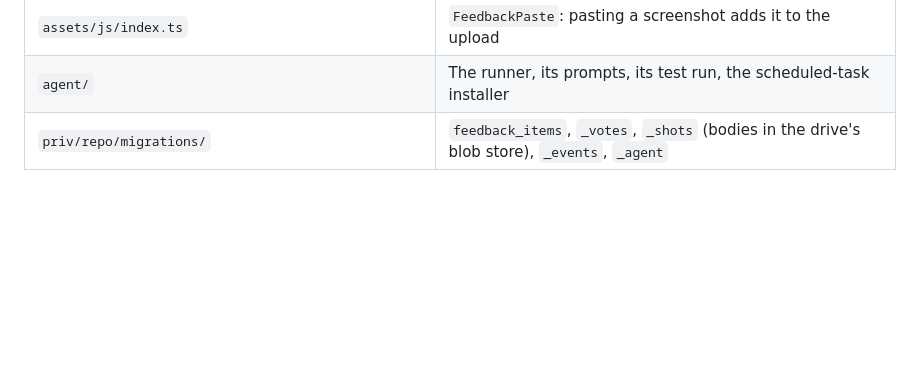
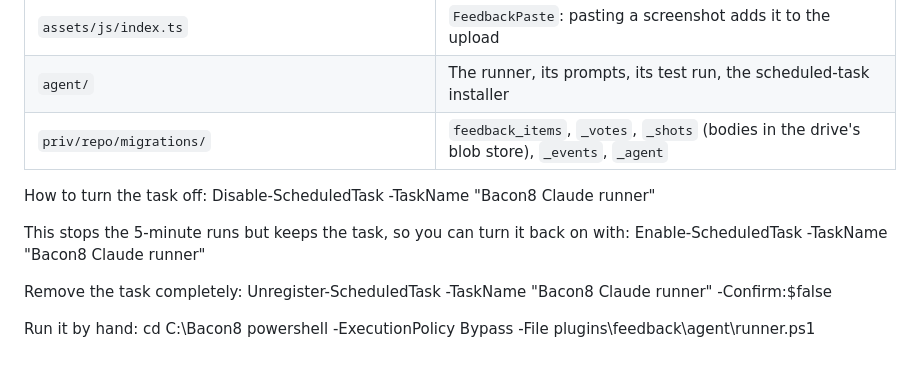
Before and after one commit to Ray-Rios/Bacon8, a Markdown page: plugins/feedback/README.md, the part around the change. Drawn GitHub-style; blank space fills up the shorter version.

Commit message:
instructions for claude runner

```diff
--- a/plugins/feedback/README.md
+++ b/plugins/feedback/README.md
@@ -133,3 +133,16 @@ The log is `tmp\feedback-agent\runner.log`. Each item's folder keeps Claude's ou
 | `assets/js/index.ts` | `FeedbackPaste`: pasting a screenshot adds it to the upload |
 | `agent/` | The runner, its prompts, its test run, the scheduled-task installer |
 | `priv/repo/migrations/` | `feedback_items`, `_votes`, `_shots` (bodies in the drive's blob store), `_events`, `_agent` |
+
+How to turn the task off:
+Disable-ScheduledTask -TaskName "Bacon8 Claude runner"
+
+This stops the 5-minute runs but keeps the task, so you can turn it back on with:
+Enable-ScheduledTask -TaskName "Bacon8 Claude runner"
+
+Remove the task completely:
+Unregister-ScheduledTask -TaskName "Bacon8 Claude runner" -Confirm:$false
+
+Run it by hand:
+cd C:\Bacon8
+powershell -ExecutionPolicy Bypass -File plugins\feedback\agent\runner.ps1
```
